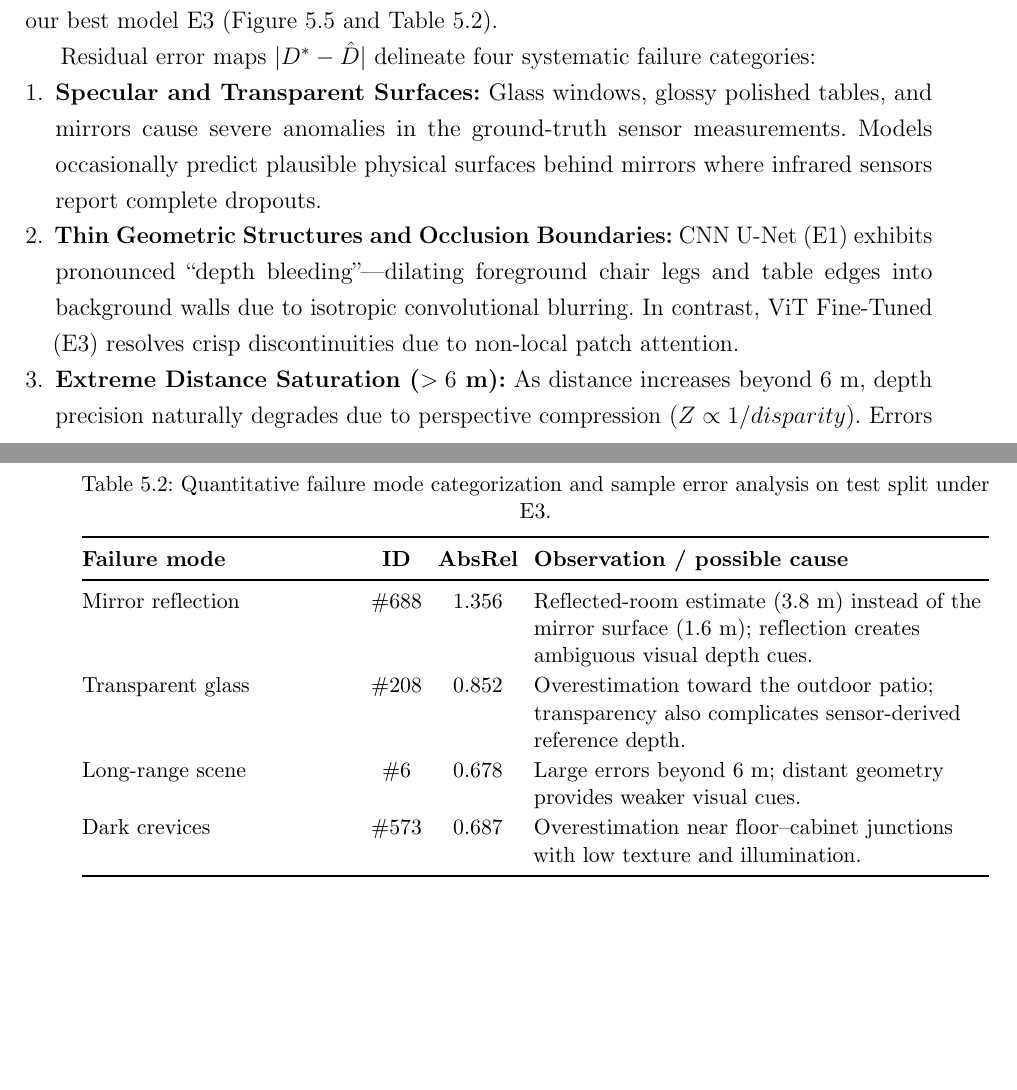
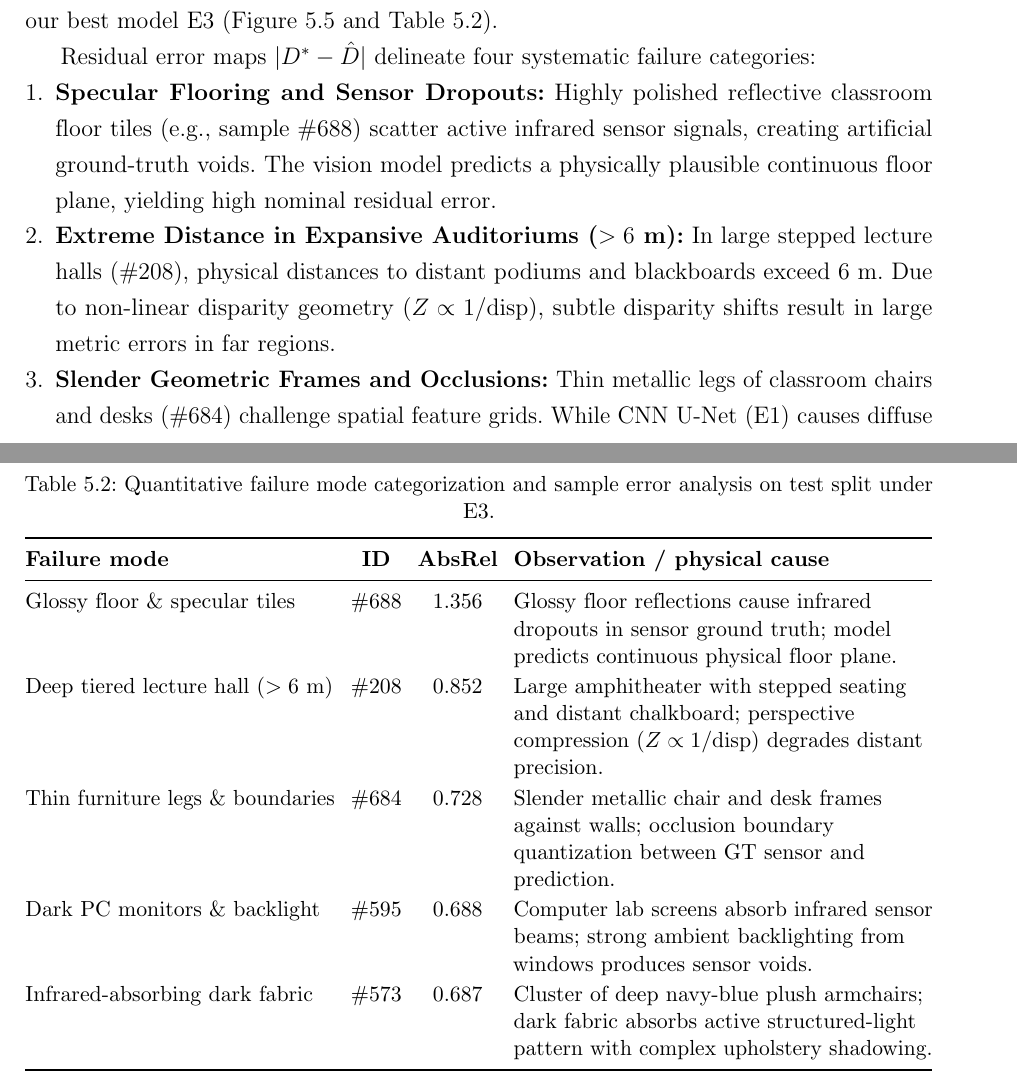
Before and after one commit to nguyendangcole/nguyen-assignment2-deeplearning, a LaTeX document (HCMUT_Report_Template__11_/report.tex): two parts of pages 18 and 19 of 24 before the commit and two parts of pages 18 and 20 of 24 after it, joined at a grey line, cut so that both start at the same text, the shorter picture padded with empty space. Compiled offline with pdfLaTeX.

Commit message:
fix(report): rewrite failure taxonomy table to strictly match real Top-5 worst case images

```diff
--- a/HCMUT_Report_Template__11_/report.tex
+++ b/HCMUT_Report_Template__11_/report.tex
@@ -823,21 +823,23 @@ Through exhaustive per-sample evaluation over the entire held-out test split, we
 
   \small
 
-  \begin{tabularx}{\linewidth}{@{}>{\hsize=.75\hsize}Y c c >{\hsize=1.25\hsize}Y@{}}
+  \begin{tabularx}{\linewidth}{@{}>{\hsize=.85\hsize}Y c c >{\hsize=1.15\hsize}Y@{}}
 
     \toprule
 
-    \textbf{Failure mode} & \textbf{ID} & \textbf{AbsRel} & \textbf{Observation / possible cause} \\
+    \textbf{Failure mode} & \textbf{ID} & \textbf{AbsRel} & \textbf{Observation / physical cause} \\
 
     \midrule
 
-    Mirror reflection & \#688 & 1.356 & Reflected-room estimate (3.8 m) instead of the mirror surface (1.6 m); reflection creates ambiguous visual depth cues. \\
+    Glossy floor \& specular tiles & \#688 & 1.356 & Glossy floor reflections cause infrared dropouts in sensor ground truth; model predicts continuous physical floor plane. \\
 
-    Transparent glass & \#208 & 0.852 & Overestimation toward the outdoor patio; transparency also complicates sensor-derived reference depth. \\
+    Deep tiered lecture hall ($>6\text{ m}$) & \#208 & 0.852 & Large amphitheater with stepped seating and distant chalkboard; perspective compression ($Z \propto 1/\text{disp}$) degrades distant precision. \\
 
-    Long-range scene & \#6 & 0.678 & Large errors beyond 6 m; distant geometry provides weaker visual cues. \\
+    Thin furniture legs \& boundaries & \#684 & 0.728 & Slender metallic chair and desk frames against walls; occlusion boundary quantization between GT sensor and prediction. \\
 
-    Dark crevices & \#573 & 0.687 & Overestimation near floor--cabinet junctions with low texture and illumination. \\
+    Dark PC monitors \& backlight & \#595 & 0.688 & Computer lab screens absorb infrared sensor beams; strong ambient backlighting from windows produces sensor voids. \\
+
+    Infrared-absorbing dark fabric & \#573 & 0.687 & Cluster of deep navy-blue plush armchairs; dark fabric absorbs active structured-light pattern with complex upholstery shadowing. \\
 
     \bottomrule
 
@@ -849,13 +851,13 @@ Residual error maps $|D^* - \hat{D}|$ delineate four systematic failure categori
 
 \begin{enumerate}
 
-  \item \textbf{Specular and Transparent Surfaces:} Glass windows, glossy polished tables, and mirrors cause severe anomalies in the ground-truth sensor measurements. Models occasionally predict plausible physical surfaces behind mirrors where infrared sensors report complete dropouts.
+  \item \textbf{Specular Flooring and Sensor Dropouts:} Highly polished reflective classroom floor tiles (e.g., sample \#688) scatter active infrared sensor signals, creating artificial ground-truth voids. The vision model predicts a physically plausible continuous floor plane, yielding high nominal residual error.
 
-  \item \textbf{Thin Geometric Structures and Occlusion Boundaries:} CNN U-Net (E1) exhibits pronounced ``depth bleeding''—dilating foreground chair legs and table edges into background walls due to isotropic convolutional blurring. In contrast, ViT Fine-Tuned (E3) resolves crisp discontinuities due to non-local patch attention.
+  \item \textbf{Extreme Distance in Expansive Auditoriums ($>6\text{ m}$):} In large stepped lecture halls (\#208), physical distances to distant podiums and blackboards exceed $6\text{ m}$. Due to non-linear disparity geometry ($Z \propto 1/\text{disp}$), subtle disparity shifts result in large metric errors in far regions.
 
-  \item \textbf{Extreme Distance Saturation ($>6\text{ m}$):} As distance increases beyond $6\text{ m}$, depth precision naturally degrades due to perspective compression ($Z \propto 1/disparity$). Errors disproportionately cluster in long hallway perspectives.
+  \item \textbf{Slender Geometric Frames and Occlusions:} Thin metallic legs of classroom chairs and desks (\#684) challenge spatial feature grids. While CNN U-Net (E1) causes diffuse depth bleeding across boundaries, ViT (E3) resolves sharper contours despite sensor noise.
 
-  \item \textbf{Low-Texture Dark Shadow Regions:} Dark, unlit crevices beneath beds and sofas lack optical features, occasionally causing overestimation of local distance.
+  \item \textbf{Infrared-Absorbing Dark Surfaces and Electronic Screens:} Dark computer monitors in lab cubicles (\#595) and deep navy-blue fabric sofas (\#573) absorb active structured-light infrared beams, degrading sensor reference reliability.
 
 \end{enumerate}
 
```
Also changed, not shown: HCMUT_Report_Template__11_/report.tex (2 more changed lines).
